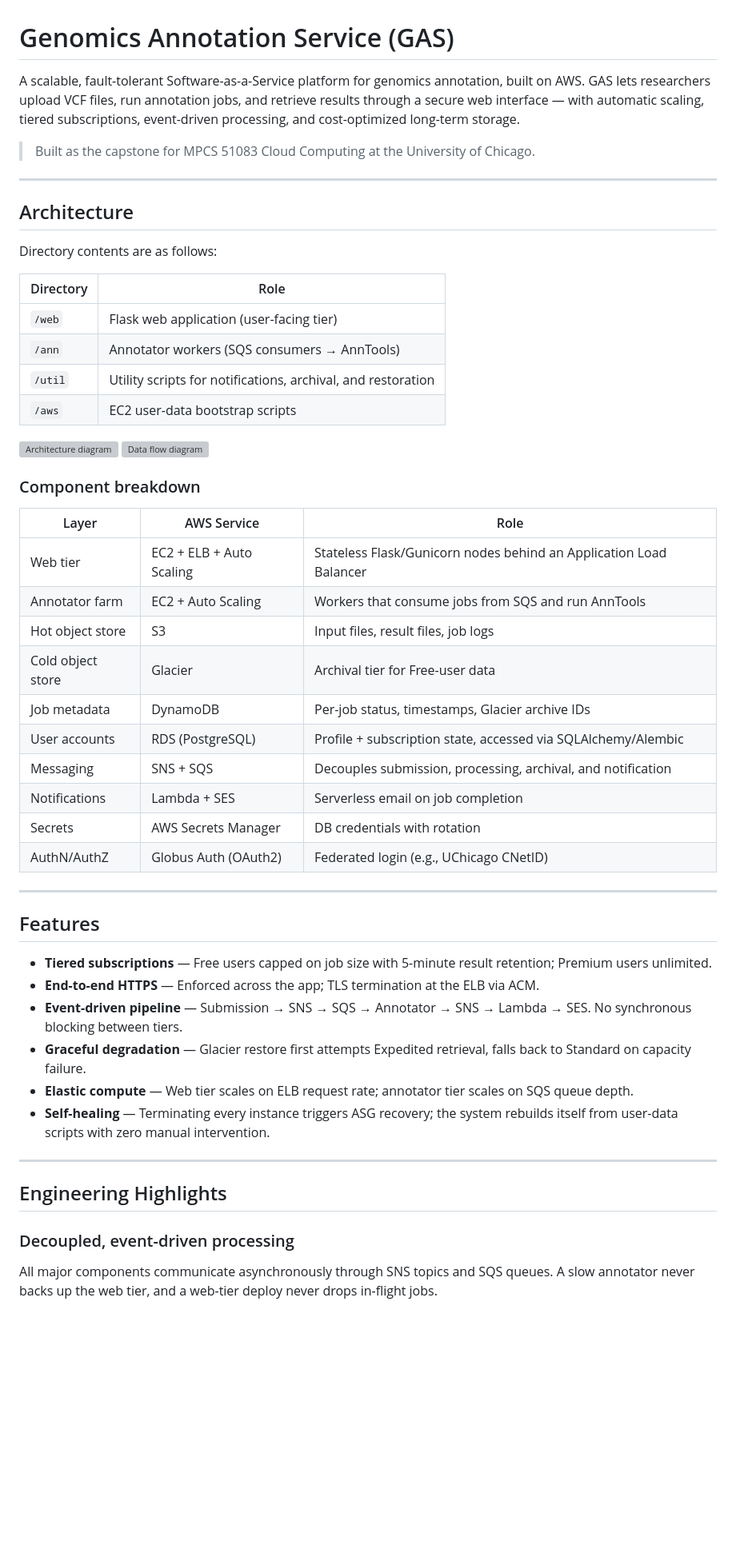
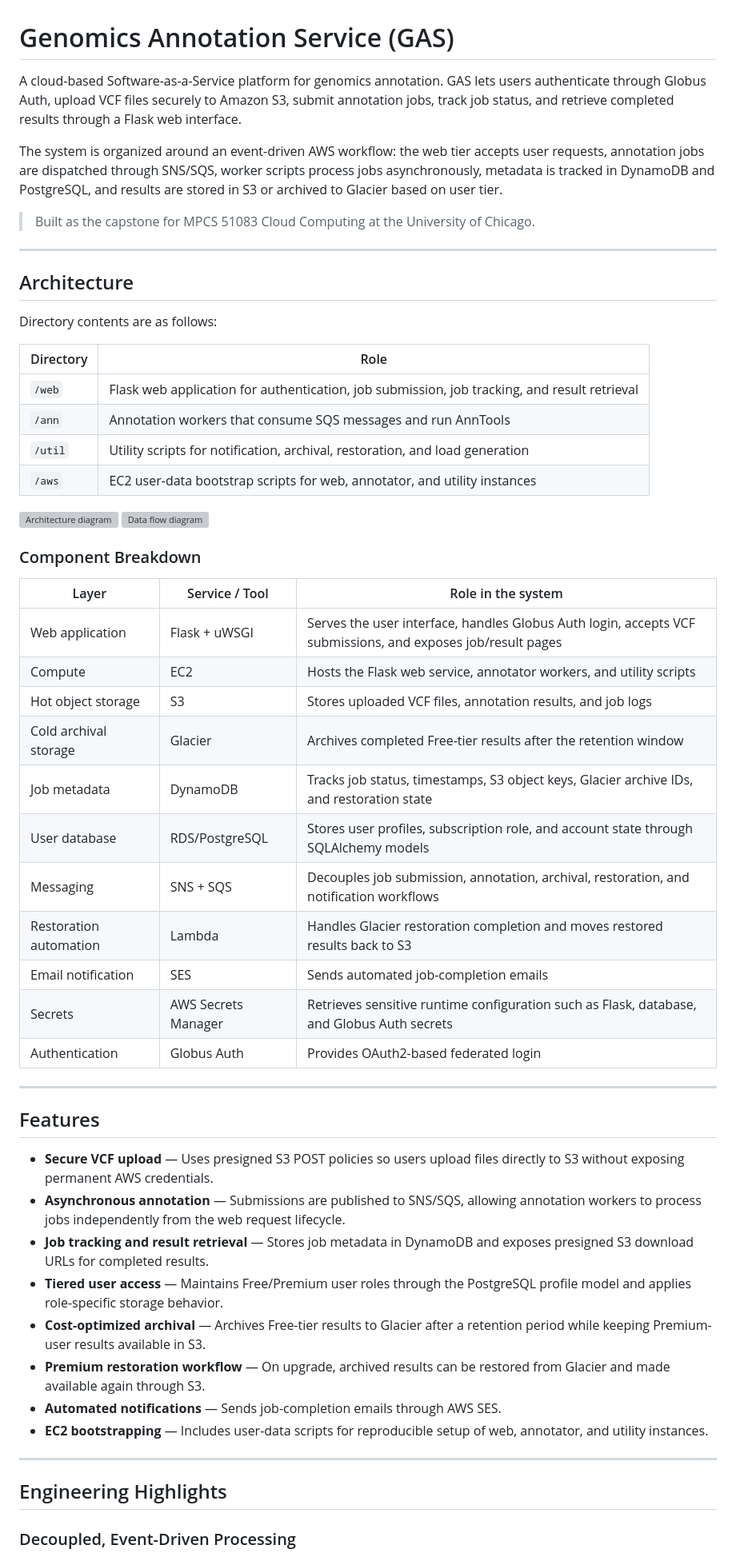
Before and after one commit to JingfengPan/Genomics-Annotation-Service, a Markdown page: README.md, the part around one of its changes. Shown at 80% size. Rendered like a GitHub page; blank space fills up the shorter version; grey boxes are pictures that could not be loaded.

```diff
--- a/README.md
+++ b/README.md
@@ -1,6 +1,8 @@
 # Genomics Annotation Service (GAS)
 
-A scalable, fault-tolerant Software-as-a-Service platform for genomics annotation, built on AWS. GAS lets researchers upload VCF files, run annotation jobs, and retrieve results through a secure web interface — with automatic scaling, tiered subscriptions, event-driven processing, and cost-optimized long-term storage.
+A cloud-based Software-as-a-Service platform for genomics annotation. GAS lets users authenticate through Globus Auth, upload VCF files securely to Amazon S3, submit annotation jobs, track job status, and retrieve completed results through a Flask web interface.
+
+The system is organized around an event-driven AWS workflow: the web tier accepts user requests, annotation jobs are dispatched through SNS/SQS, worker scripts process jobs asynchronously, metadata is tracked in DynamoDB and PostgreSQL, and results are stored in S3 or archived to Glacier based on user tier.
 
 > Built as the capstone for MPCS 51083 Cloud Computing at the University of Chicago.
 
@@ -12,45 +14,47 @@ Directory contents are as follows:
 
 | Directory | Role |
 |---|---|
-| `/web` | Flask web application (user-facing tier) |
-| `/ann` | Annotator workers (SQS consumers → AnnTools) |
-| `/util` | Utility scripts for notifications, archival, and restoration |
-| `/aws` | EC2 user-data bootstrap scripts |
+| `/web` | Flask web application for authentication, job submission, job tracking, and result retrieval |
+| `/ann` | Annotation workers that consume SQS messages and run AnnTools |
+| `/util` | Utility scripts for notification, archival, restoration, and load generation |
+| `/aws` | EC2 user-data bootstrap scripts for web, annotator, and utility instances |
 
 <img width="663" height="566" alt="Architecture diagram" src="https://github.com/user-attachments/assets/b431ee3a-86e0-43d0-b8f5-6f9a422fe07e" />
 
 <img width="651" height="709" alt="Data flow diagram" src="https://github.com/user-attachments/assets/7dd77259-4523-4013-a9f5-2b4b6b92fef6" />
 
-### Component breakdown
+### Component Breakdown
 
-| Layer | AWS Service | Role |
+| Layer | Service / Tool | Role in the system |
 |---|---|---|
-| Web tier | EC2 + ELB + Auto Scaling | Stateless Flask/Gunicorn nodes behind an Application Load Balancer |
-| Annotator farm | EC2 + Auto Scaling | Workers that consume jobs from SQS and run AnnTools |
-| Hot object store | S3 | Input files, result files, job logs |
-| Cold object store | Glacier | Archival tier for Free-user data |
-| Job metadata | DynamoDB | Per-job status, timestamps, Glacier archive IDs |
-| User accounts | RDS (PostgreSQL) | Profile + subscription state, accessed via SQLAlchemy/Alembic |
-| Messaging | SNS + SQS | Decouples submission, processing, archival, and notification |
-| Notifications | Lambda + SES | Serverless email on job completion |
-| Secrets | AWS Secrets Manager | DB credentials with rotation |
-| AuthN/AuthZ | Globus Auth (OAuth2) | Federated login (e.g., UChicago CNetID) |
+| Web application | Flask + uWSGI | Serves the user interface, handles Globus Auth login, accepts VCF submissions, and exposes job/result pages |
+| Compute | EC2 | Hosts the Flask web service, annotator workers, and utility scripts |
+| Hot object storage | S3 | Stores uploaded VCF files, annotation results, and job logs |
+| Cold archival storage | Glacier | Archives completed Free-tier results after the retention window |
+| Job metadata | DynamoDB | Tracks job status, timestamps, S3 object keys, Glacier archive IDs, and restoration state |
+| User database | RDS/PostgreSQL | Stores user profiles, subscription role, and account state through SQLAlchemy models |
+| Messaging | SNS + SQS | Decouples job submission, annotation, archival, restoration, and notification workflows |
+| Restoration automation | Lambda | Handles Glacier restoration completion and moves restored results back to S3 |
+| Email notification | SES | Sends automated job-completion emails |
+| Secrets | AWS Secrets Manager | Retrieves sensitive runtime configuration such as Flask, database, and Globus Auth secrets |
+| Authentication | Globus Auth | Provides OAuth2-based federated login |
 
 ---
 
 ## Features
 
-- **Tiered subscriptions** — Free users capped on job size with 5-minute result retention; Premium users unlimited.
-- **End-to-end HTTPS** — Enforced across the app; TLS termination at the ELB via ACM.
-- **Event-driven pipeline** — Submission → SNS → SQS → Annotator → SNS → Lambda → SES. No synchronous blocking between tiers.
-- **Graceful degradation** — Glacier restore first attempts Expedited retrieval, falls back to Standard on capacity failure.
-- **Elastic compute** — Web tier scales on ELB request rate; annotator tier scales on SQS queue depth.
-- **Self-healing** — Terminating every instance triggers ASG recovery; the system rebuilds itself from user-data scripts with zero manual intervention.
+- **Secure VCF upload** — Uses presigned S3 POST policies so users upload files directly to S3 without exposing permanent AWS credentials.
+- **Asynchronous annotation** — Submissions are published to SNS/SQS, allowing annotation workers to process jobs independently from the web request lifecycle.
+- **Job tracking and result retrieval** — Stores job metadata in DynamoDB and exposes presigned S3 download URLs for completed results.
+- **Tiered user access** — Maintains Free/Premium user roles through the PostgreSQL profile model and applies role-specific storage behavior.
+- **Cost-optimized archival** — Archives Free-tier results to Glacier after a retention period while keeping Premium-user results available in S3.
+- **Premium restoration workflow** — On upgrade, archived results can be restored from Glacier and made available again through S3.
+- **Automated notifications** — Sends job-completion emails through AWS SES.
+- **EC2 bootstrapping** — Includes user-data scripts for reproducible setup of web, annotator, and utility instances.
 
 ---
 
 ## Engineering Highlights
 
-### Decoupled, event-driven processing
-All major components communicate asynchronously through SNS topics and SQS queues. A slow annotator never backs up the web tier, and a web-tier deploy never drops in-flight jobs.
+### Decoupled, Event-Driven Processing
 
```
Also changed, not shown: other parts of README.md (+130 -110 lines).
